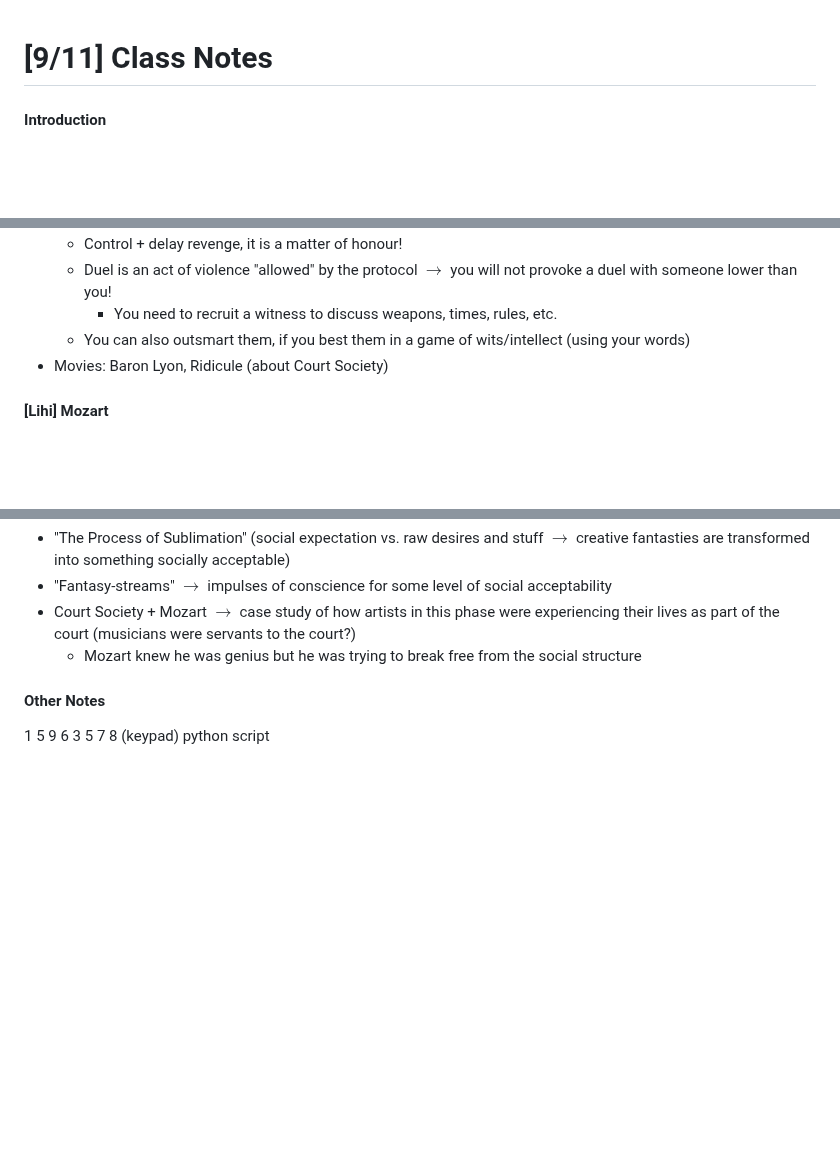
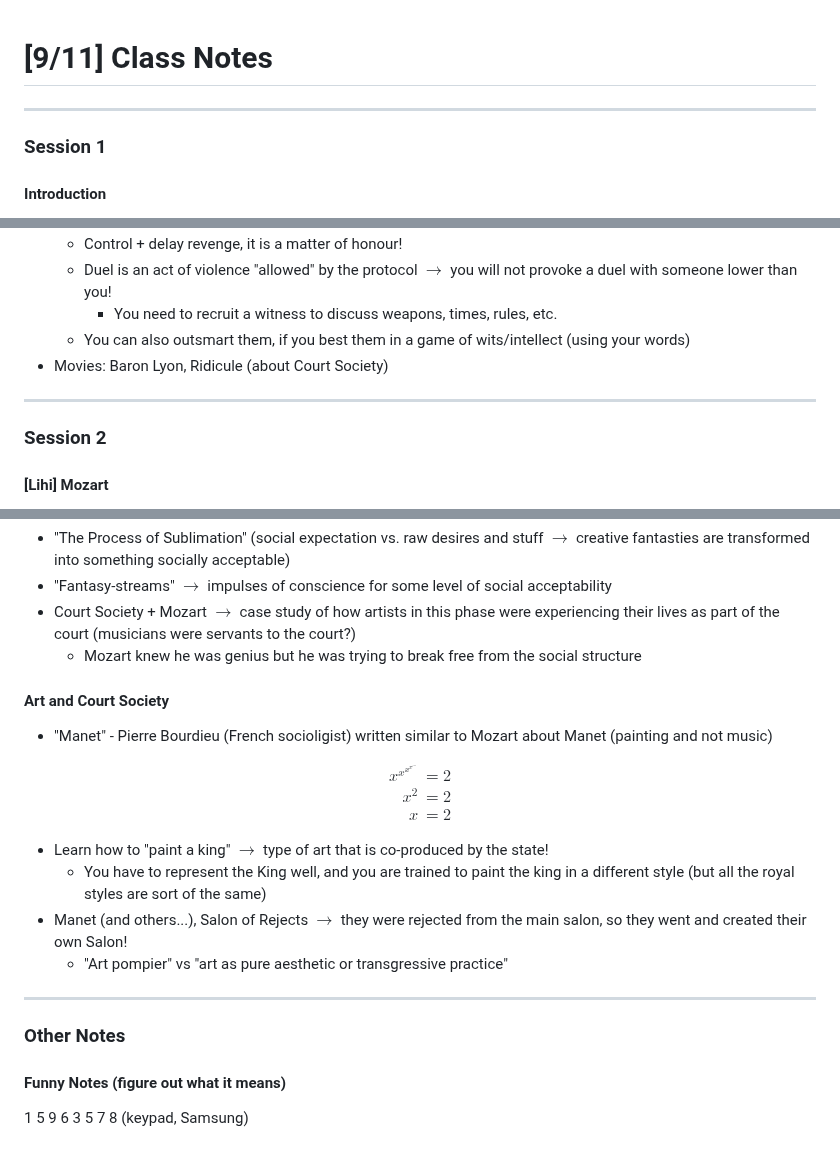
Before and after one commit to connorli18/fall2024notes, a Markdown page: elites-privs-ineqs/[9:11] Class Notes.md, 3 parts joined by grey strips. Rendered like a GitHub page; blank space fills up the shorter version.

Commit message:
ur mother

```diff
--- a/elites-privs-ineqs/[9:11] Class Notes.md
+++ b/elites-privs-ineqs/[9:11] Class Notes.md
@@ -1,4 +1,8 @@
 # [9/11] Class Notes
+
+---
+
+### Session 1
 
 #### Introduction
 
@@ -62,6 +66,10 @@
   - You can also outsmart them, if you best them in a game of wits/intellect (using your words)
 - Movies: Baron Lyon, Ridicule (about Court Society)
 
+---
+
+### Session 2
+
 #### [Lihi] Mozart
 
 - Mozart: Portrait of a Genius, Robert Elias
@@ -76,6 +84,27 @@
 - Court Society + Mozart $\rightarrow$ case study of how artists in this phase were experiencing their lives as part of the court (musicians were servants to the court?)
   - Mozart knew he was genius but he was trying to break free from the social structure
 
-#### Other Notes
+#### Art and Court Society
 
-1 5 9 6 3 5 7 8 (keypad) python script
+- "Manet" - Pierre Bourdieu (French socioligist) written similar to Mozart about Manet (painting and not music)
+
+$$
+\begin{align*}
+x^{x^{x^{x^{\dots}}}} &= 2\\
+x^2 &= 2\\
+x &= 2
+\end{align*}
+$$
+
+- Learn how to "paint a king" $\rightarrow$ type of art that is co-produced by the state!
+  - You have to represent the King well, and you are trained to paint the king in a different style (but all the royal styles are sort of the same)
+- Manet (and others...), Salon of Rejects $\rightarrow$ they were rejected from the main salon,  so they went and created their own Salon!
+  - "Art pompier" vs "art as pure aesthetic or transgressive practice"
+
+----
+
+### Other Notes
+
+#### Funny Notes (figure out what it means)
+
+1 5 9 6 3 5 7 8 (keypad, Samsung)
```
